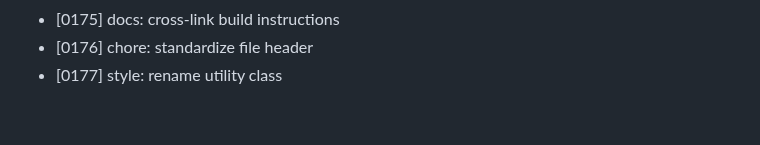
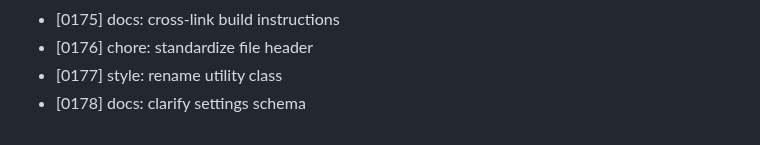
Before and after one commit to MuhammadAhmed43/Helm, a Markdown page: DEVLOG.md, the part around the change. GitHub-like rendering.

Commit message:
docs: clarify settings schema

```diff
--- a/DEVLOG.md
+++ b/DEVLOG.md
@@ -177,3 +177,4 @@
 - [0175] docs: cross-link build instructions
 - [0176] chore: standardize file header
 - [0177] style: rename utility class
+- [0178] docs: clarify settings schema
```
